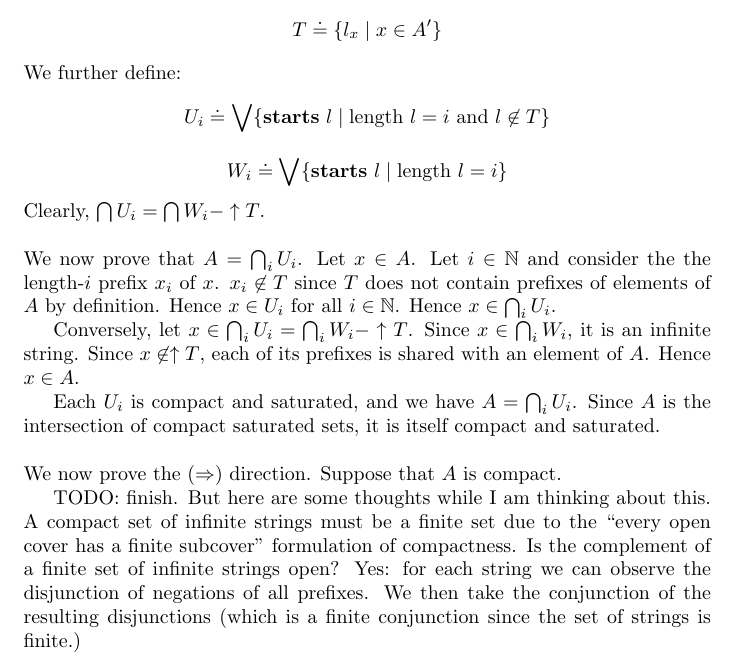
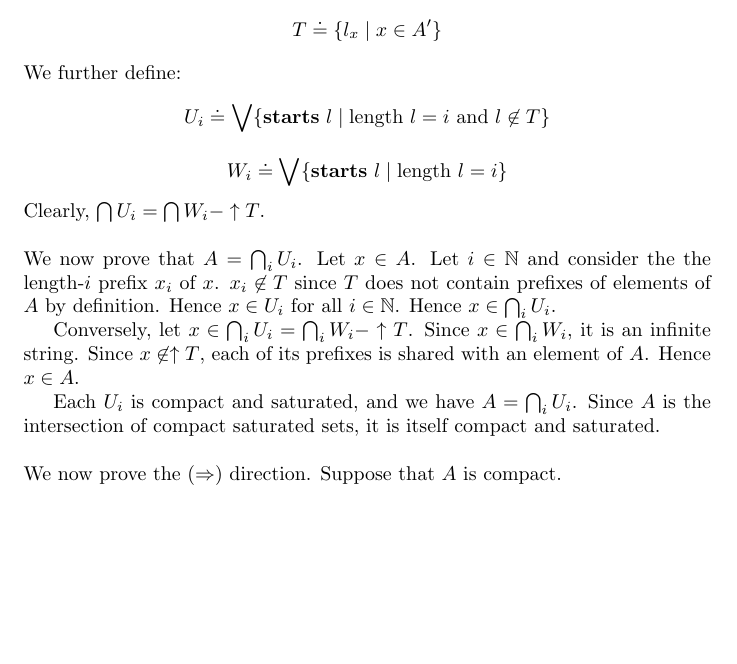
Before and after one commit to kevinclancy/DetailedNotes, a LaTeX document (TopologyViaLogic.tex): part of page 5 of 5, cut so that both start at the same text, the shorter picture padded with empty space. Compiled offline with pdfLaTeX; a LaTeX package or settings file that is missing is left out.

Commit message:
removed incorrect stuff

```diff
--- a/TopologyViaLogic.tex
+++ b/TopologyViaLogic.tex
@@ -251,6 +251,4 @@ Each $U_i$ is compact and saturated, and we have $A = \bigcap_{i} U_i$. Since $A
 it is itself compact and saturated. \\~\\
 We now prove the $(\Rightarrow)$ direction. Suppose that $A$ is compact.
 
-TODO: finish. But here are some thoughts while I am thinking about this. A compact set of infinite strings must be a finite set due to the ``every open cover has a finite subcover'' formulation of compactness. Is the complement of a finite set of infinite strings open? Yes: for each string we can observe the disjunction of negations of all prefixes. We then take the conjunction of the resulting disjunctions (which is a finite conjunction since the set of strings is finite.)
-
 \end{document}
```
